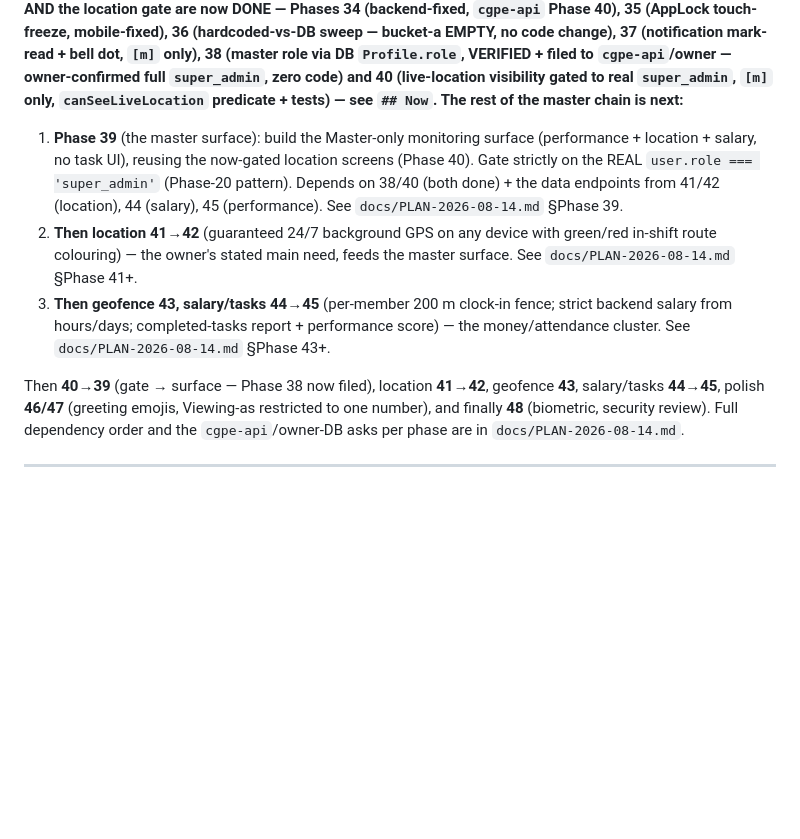
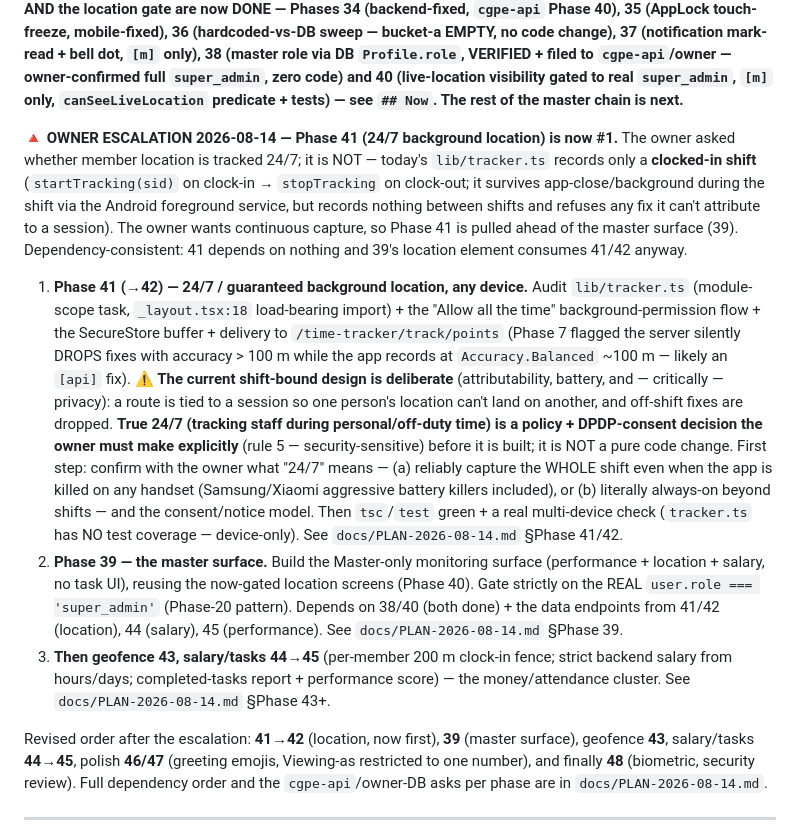
Before and after one commit to AazikoGlobalLLP/cgpe-android, a Markdown page: docs/PHASES.md, the part around the change. GitHub-like rendering; blank space fills up the shorter version.

Commit message:
docs: escalate Phase 41 (24/7 background location) to #1 per owner
Owner asked whether member location is tracked 24/7. Verified in lib/tracker.ts:
it is NOT — tracking is shift-bound (starts on clock-in, stops on clock-out).
During a shift it survives app-close/background via the Android foreground
service, but records nothing between shifts and drops any fix it can't attribute
to a session (PHASE-7, by design). Phase 41 already covers "24/7 background
location, guaranteed capture" so it is pulled ahead of the master surface (39);
dependency-consistent (39's location element consumes 41/42 anyway). Flagged that
true off-shift 24/7 tracking is a policy + DPDP-consent decision the owner must
make explicitly before it is built.

- PHASES.md "Next 3": Phase 41 now #1, then 39, then 43/44/45.
- PLAN-2026-08-14.md "Suggested execution order": escalation noted.

No code change; no gate re-run.

Co-Authored-By: Claude Opus 4.8 <noreply@anthropic.com>

```diff
--- a/docs/PHASES.md
+++ b/docs/PHASES.md
@@ -852,21 +852,38 @@ Phase 40), 35 (AppLock touch-freeze, mobile-fixed), 36 (hardcoded-vs-DB sweep
 37 (notification mark-read + bell dot, `[m]` only), 38 (master role via DB `Profile.role`, VERIFIED + filed to
 `cgpe-api`/owner — owner-confirmed full `super_admin`, zero code) and 40 (live-location visibility gated to real
 `super_admin`, `[m]` only, `canSeeLiveLocation` predicate + tests) — see `## Now`. The rest of the master chain
-is next:**
-
-1. **Phase 39** (the master surface): build the Master-only monitoring surface (performance + location + salary,
+is next.**
+
+**🔺 OWNER ESCALATION 2026-08-14 — Phase 41 (24/7 background location) is now #1.** The owner asked whether
+member location is tracked 24/7; it is NOT — today's `lib/tracker.ts` records only a **clocked-in shift**
+(`startTracking(sid)` on clock-in → `stopTracking` on clock-out; it survives app-close/background during the
+shift via the Android foreground service, but records nothing between shifts and refuses any fix it can't
+attribute to a session). The owner wants continuous capture, so Phase 41 is pulled ahead of the master surface
+(39). Dependency-consistent: 41 depends on nothing and 39's location element consumes 41/42 anyway.
+
+1. **Phase 41 (→42) — 24/7 / guaranteed background location, any device.** Audit `lib/tracker.ts` (module-scope
+   task, `_layout.tsx:18` load-bearing import) + the "Allow all the time" background-permission flow + the
+   SecureStore buffer + delivery to `/time-tracker/track/points` (Phase 7 flagged the server silently DROPS
+   fixes with accuracy > 100 m while the app records at `Accuracy.Balanced` ~100 m — likely an `[api]` fix).
+   ⚠️ **The current shift-bound design is deliberate** (attributability, battery, and — critically — privacy):
+   a route is tied to a session so one person's location can't land on another, and off-shift fixes are dropped.
+   **True 24/7 (tracking staff during personal/off-duty time) is a policy + DPDP-consent decision the owner must
+   make explicitly** (rule 5 — security-sensitive) before it is built; it is NOT a pure code change. First step:
+   confirm with the owner what "24/7" means — (a) reliably capture the WHOLE shift even when the app is killed on
+   any handset (Samsung/Xiaomi aggressive battery killers included), or (b) literally always-on beyond shifts —
+   and the consent/notice model. Then `tsc`/`test` green + a real multi-device check (`tracker.ts` has NO test
+   coverage — device-only). See `docs/PLAN-2026-08-14.md` §Phase 41/42.
+2. **Phase 39 — the master surface.** Build the Master-only monitoring surface (performance + location + salary,
    no task UI), reusing the now-gated location screens (Phase 40). Gate strictly on the REAL
    `user.role === 'super_admin'` (Phase-20 pattern). Depends on 38/40 (both done) + the data endpoints from
    41/42 (location), 44 (salary), 45 (performance). See `docs/PLAN-2026-08-14.md` §Phase 39.
-2. **Then location 41→42** (guaranteed 24/7 background GPS on any device with green/red in-shift route colouring)
-   — the owner's stated main need, feeds the master surface. See `docs/PLAN-2026-08-14.md` §Phase 41+.
 3. **Then geofence 43, salary/tasks 44→45** (per-member 200 m clock-in fence; strict backend salary from
    hours/days; completed-tasks report + performance score) — the money/attendance cluster. See
    `docs/PLAN-2026-08-14.md` §Phase 43+.
 
-Then **40→39** (gate → surface — Phase 38 now filed), location **41→42**, geofence **43**, salary/tasks
-**44→45**, polish **46/47** (greeting emojis, Viewing-as restricted to one number), and finally **48**
-(biometric, security review). Full dependency order and the `cgpe-api`/owner-DB asks per phase are in
+Revised order after the escalation: **41→42** (location, now first), **39** (master surface), geofence **43**,
+salary/tasks **44→45**, polish **46/47** (greeting emojis, Viewing-as restricted to one number), and finally
+**48** (biometric, security review). Full dependency order and the `cgpe-api`/owner-DB asks per phase are in
 `docs/PLAN-2026-08-14.md`.
 
 ---
```
